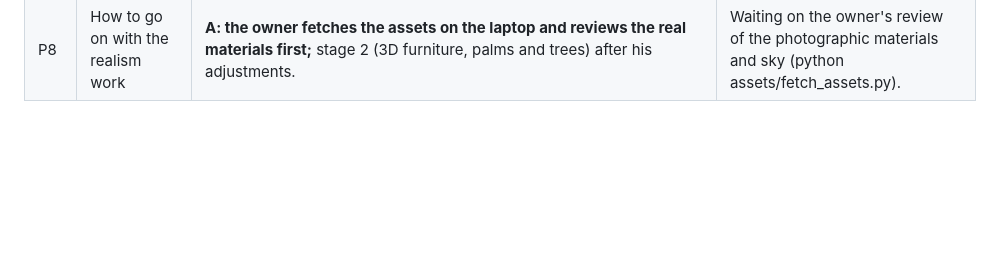
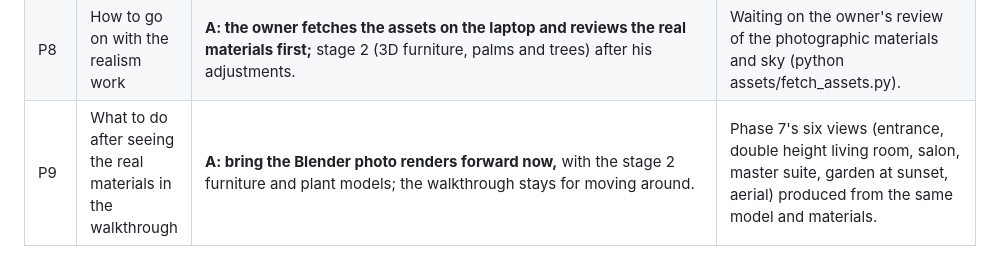
Before and after one commit to AimanSadeq/villa-jebel-ali-hills-dubai, a Markdown page: docs/facade-and-walkthrough-decisions.md, the part around the change. GitHub-like rendering; blank space fills up the shorter version.

Commit message:
Answer P9: Blender photo renders brought forward (A)
Co-Authored-By: Claude Fable 5.1 <noreply@anthropic.com>
Claude-Session: https://claude.ai/code/session_017Wh1pxSjQ6YNDTSHL6NB8m

```diff
--- a/docs/facade-and-walkthrough-decisions.md
+++ b/docs/facade-and-walkthrough-decisions.md
@@ -30,3 +30,4 @@ docs/decisions.md once the set is complete.
 | G4 | How the front is arranged | **A: a car gate into the carport and a separate pedestrian gate on the line of the stone portal.** | A paved path from the pedestrian gate to the front door, a planted front garden with palms either side. Gates recessed (D-011). To be built with the garden. |
 | P7 | Why the walkthrough looks unreal, and what to do about it | **A: make the walkthrough look real** with photographs of real materials, a real sky with sun and shadows, and proper furniture and plant models; Blender stills in Phase 7. | Built as D-056: asset manifest and fetch script for the laptop (CC0, Poly Haven), HDRI sky, sun with shadows from the sun study, textured finishes, facade and garden. Models for the furniture and plants follow (stage 2). |
 | P8 | How to go on with the realism work | **A: the owner fetches the assets on the laptop and reviews the real materials first;** stage 2 (3D furniture, palms and trees) after his adjustments. | Waiting on the owner's review of the photographic materials and sky (python assets/fetch_assets.py). |
+| P9 | What to do after seeing the real materials in the walkthrough | **A: bring the Blender photo renders forward now,** with the stage 2 furniture and plant models; the walkthrough stays for moving around. | Phase 7's six views (entrance, double height living room, salon, master suite, garden at sunset, aerial) produced from the same model and materials. |
```
